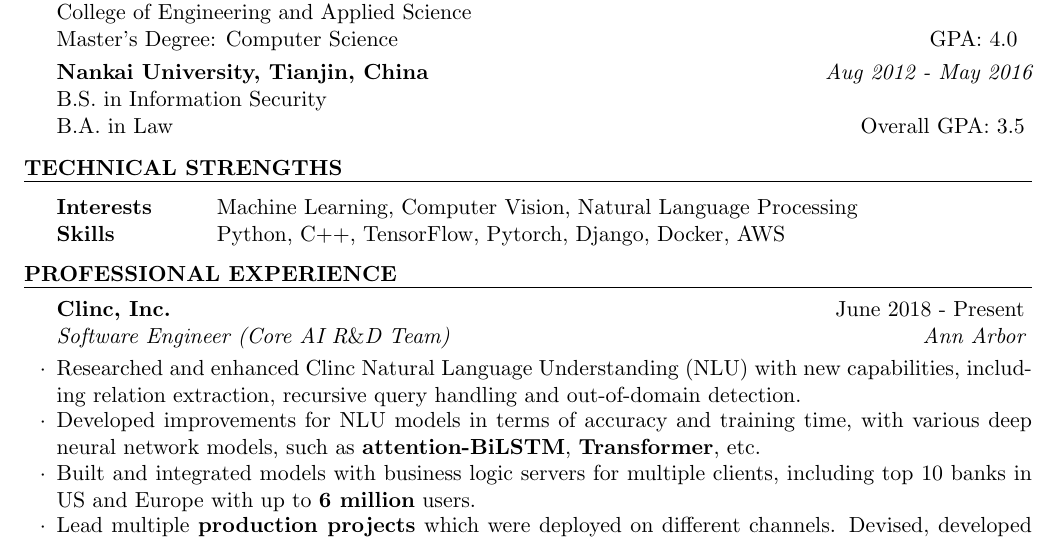
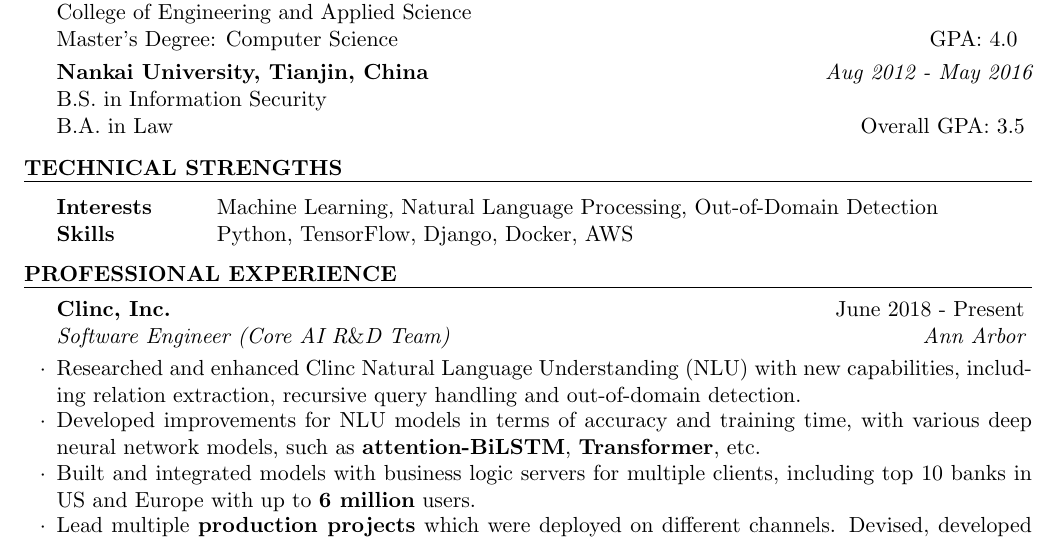
Before and after one commit to ZhenguoChen/Resume, a LaTeX CV (Resume.tex): part of page 1 of 2, cut so that both start at the same text. Compiled offline with pdfLaTeX.

Commit message:
NLP version

```diff
--- a/Resume.tex
+++ b/Resume.tex
@@ -55,8 +55,8 @@
 \begin{rSection}{Technical Strengths}
 
 \begin{tabular}{ @{} >{\bfseries}l @{\hspace{6ex}} l }
-Interests \ & Machine Learning, Computer Vision, Natural Language Processing \\
-Skills \ & Python, C++, TensorFlow, Pytorch, Django, Docker, AWS \\
+Interests \ & Machine Learning, Natural Language Processing, Out-of-Domain Detection \\
+Skills \ & Python, TensorFlow, Django, Docker, AWS \\
 \end{tabular}
 
 \end{rSection}
```
